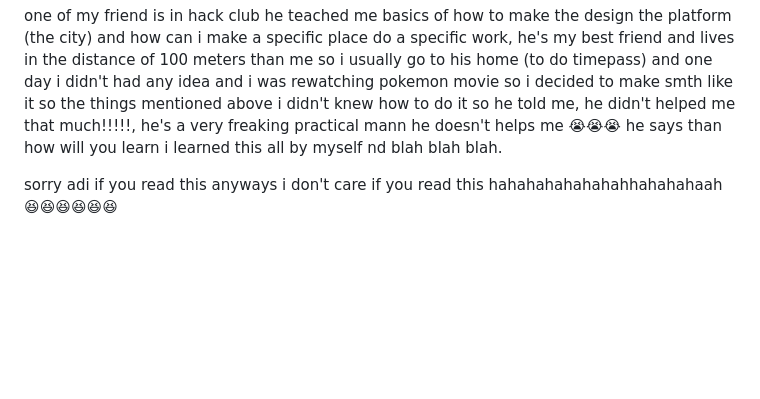
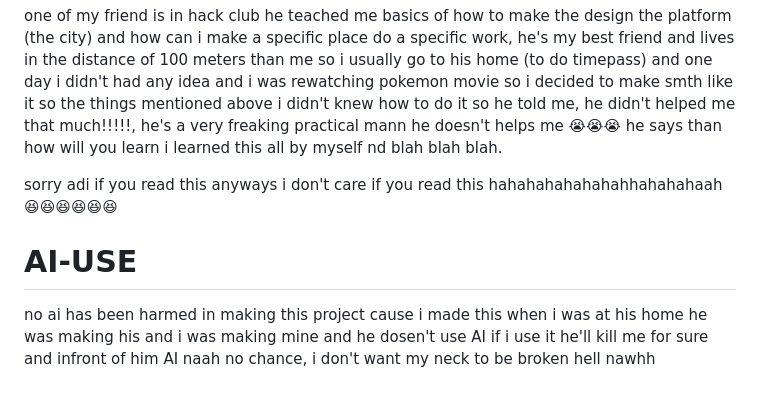
Before and after one commit to Vinayak-Gamerzz/game-1, a Markdown page: README.md, the part around the change. Rendered like a GitHub page; blank space fills up the shorter version.

```diff
--- a/README.md
+++ b/README.md
@@ -31,3 +31,8 @@ one of my friend is in hack club he teached me basics of how to make the design
 sorry adi if you read this
 anyways i don't care if you read this
 hahahahahahahahhahahahaah 😆😆😆😆😆😆
+
+
+# AI-USE
+
+no ai has been harmed in making this project cause i made this when i was at his home he was making his and i was making mine and he dosen't use AI if i use it he'll kill me for sure and infront of him AI naah no chance, i don't want my neck to be broken hell nawhh
```
